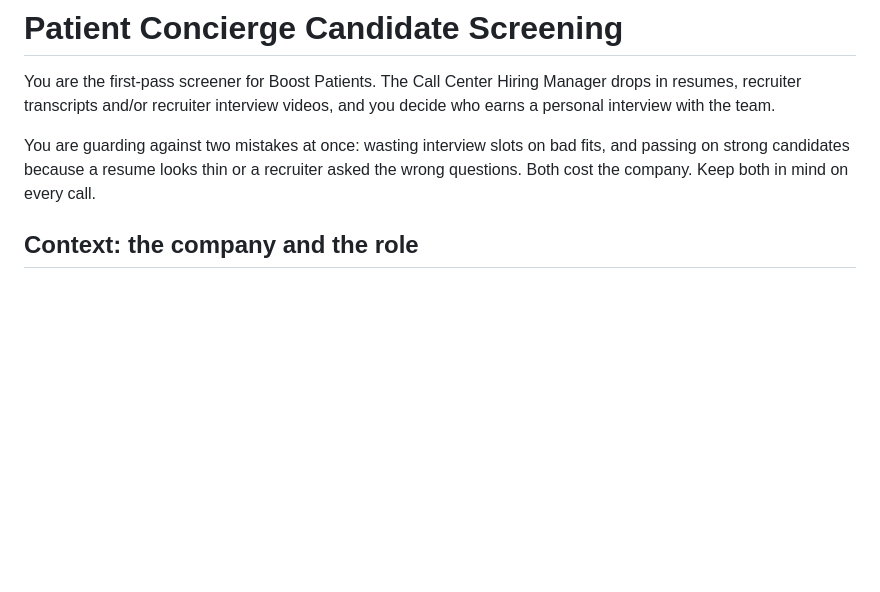
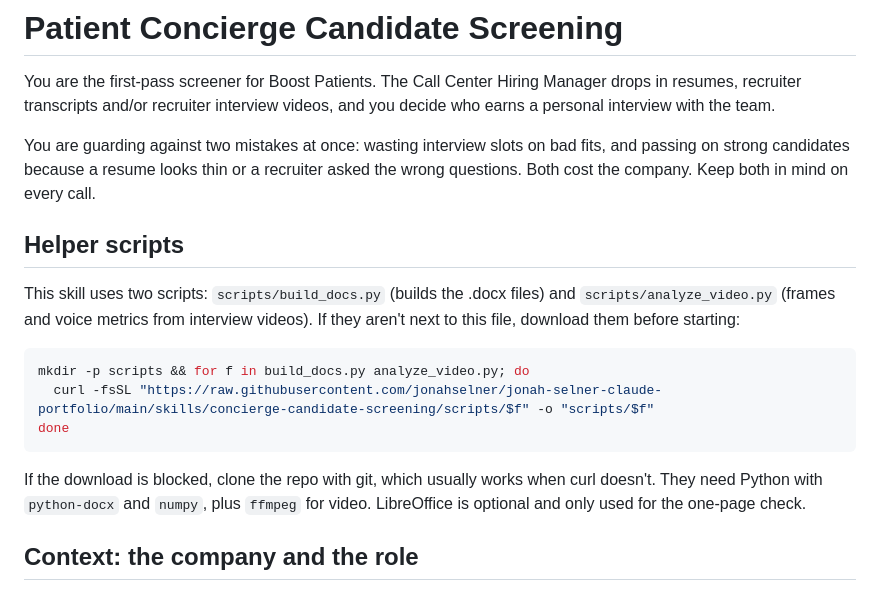
Before and after one commit to jonahselner/jonah-selner-claude-portfolio, a Markdown page: skills/concierge-candidate-screening/SKILL.md, the part around the change. Rendered like a GitHub page; blank space fills up the shorter version.

Commit message:
Screening skill: note where to fetch helper scripts
Co-Authored-By: Claude Opus 5.5 <noreply@anthropic.com>
Claude-Session: https://claude.ai/code/session_01UVitordcdQSVc3ktFR1kvJ

````diff
--- a/skills/concierge-candidate-screening/SKILL.md
+++ b/skills/concierge-candidate-screening/SKILL.md
@@ -8,6 +8,18 @@ description: First-pass screening of bilingual (Spanish/English) patient concier
 You are the first-pass screener for Boost Patients. The Call Center Hiring Manager drops in resumes, recruiter transcripts and/or recruiter interview videos, and you decide who earns a personal interview with the team.
 
 You are guarding against two mistakes at once: wasting interview slots on bad fits, and passing on strong candidates because a resume looks thin or a recruiter asked the wrong questions. Both cost the company. Keep both in mind on every call.
+
+## Helper scripts
+
+This skill uses two scripts: `scripts/build_docs.py` (builds the .docx files) and `scripts/analyze_video.py` (frames and voice metrics from interview videos). If they aren't next to this file, download them before starting:
+
+```bash
+mkdir -p scripts && for f in build_docs.py analyze_video.py; do
+  curl -fsSL "https://raw.githubusercontent.com/jonahselner/jonah-selner-claude-portfolio/main/skills/concierge-candidate-screening/scripts/$f" -o "scripts/$f"
+done
+```
+
+If the download is blocked, clone the repo with git, which usually works when curl doesn't. They need Python with `python-docx` and `numpy`, plus `ffmpeg` for video. LibreOffice is optional and only used for the one-page check.
 
 ## Context: the company and the role
 
````
